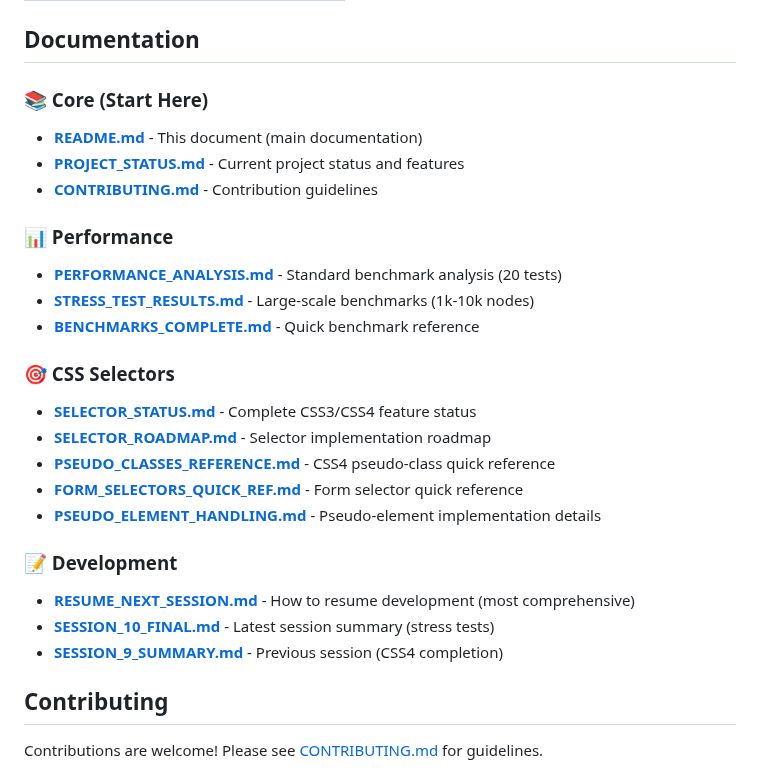
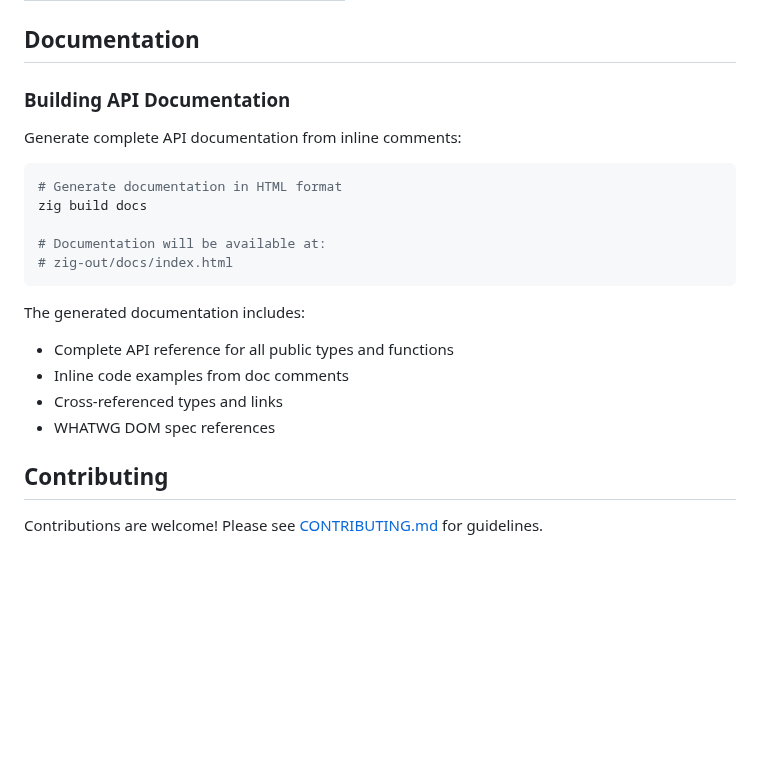
Before and after one commit to zig-whatwg/dom, a Markdown page: README.md, the part around the change. Rendered like a GitHub page; blank space fills up the shorter version.

````diff
--- a/README.md
+++ b/README.md
@@ -531,27 +531,23 @@ This implementation follows the [WHATWG DOM Living Standard](https://dom.spec.wh
 
 ## Documentation
 
-### 📚 Core (Start Here)
-- **[README.md](README.md)** - This document (main documentation)
-- **[PROJECT_STATUS.md](PROJECT_STATUS.md)** - Current project status and features
-- **[CONTRIBUTING.md](CONTRIBUTING.md)** - Contribution guidelines
+### Building API Documentation
 
-### 📊 Performance
-- **[PERFORMANCE_ANALYSIS.md](PERFORMANCE_ANALYSIS.md)** - Standard benchmark analysis (20 tests)
-- **[STRESS_TEST_RESULTS.md](STRESS_TEST_RESULTS.md)** - Large-scale benchmarks (1k-10k nodes)
-- **[BENCHMARKS_COMPLETE.md](BENCHMARKS_COMPLETE.md)** - Quick benchmark reference
+Generate complete API documentation from inline comments:
 
-### 🎯 CSS Selectors
-- **[SELECTOR_STATUS.md](SELECTOR_STATUS.md)** - Complete CSS3/CSS4 feature status
-- **[SELECTOR_ROADMAP.md](SELECTOR_ROADMAP.md)** - Selector implementation roadmap
-- **[PSEUDO_CLASSES_REFERENCE.md](PSEUDO_CLASSES_REFERENCE.md)** - CSS4 pseudo-class quick reference
-- **[FORM_SELECTORS_QUICK_REF.md](FORM_SELECTORS_QUICK_REF.md)** - Form selector quick reference
-- **[PSEUDO_ELEMENT_HANDLING.md](PSEUDO_ELEMENT_HANDLING.md)** - Pseudo-element implementation details
+```bash
+# Generate documentation in HTML format
+zig build docs
 
-### 📝 Development
-- **[RESUME_NEXT_SESSION.md](RESUME_NEXT_SESSION.md)** - How to resume development (most comprehensive)
-- **[SESSION_10_FINAL.md](SESSION_10_FINAL.md)** - Latest session summary (stress tests)
-- **[SESSION_9_SUMMARY.md](SESSION_9_SUMMARY.md)** - Previous session (CSS4 completion)
+# Documentation will be available at:
+# zig-out/docs/index.html
+```
+
+The generated documentation includes:
+- Complete API reference for all public types and functions
+- Inline code examples from doc comments
+- Cross-referenced types and links
+- WHATWG DOM spec references
 
 ## Contributing
 
````
